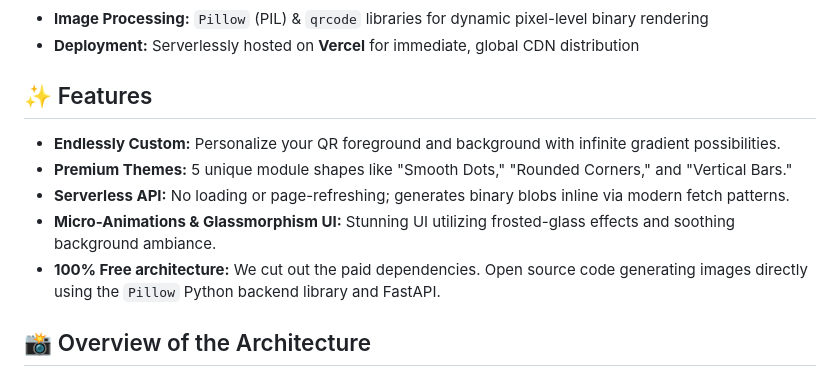
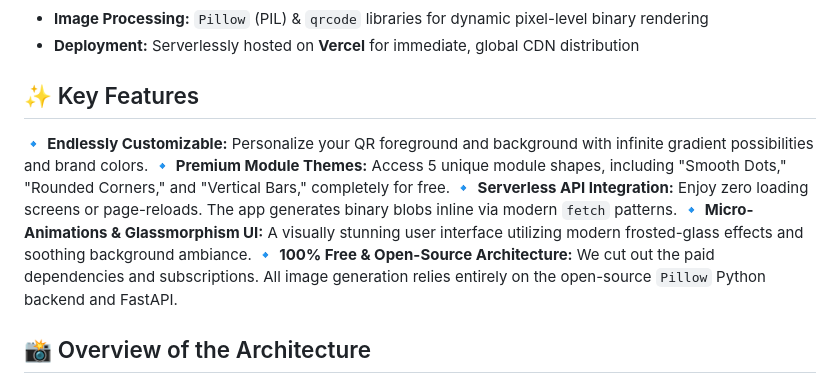
Before and after one commit to imsinghaditya07/QR-code-generator, a Markdown page: README.md, the part around the change. Drawn GitHub-style.

Commit message:
docs: enrich features section formatting and details

```diff
--- a/README.md
+++ b/README.md
@@ -47,13 +47,13 @@ This project leverages a modern, decoupled architecture blending a responsive fr
 - **Image Processing:** `Pillow` (PIL) & `qrcode` libraries for dynamic pixel-level binary rendering
 - **Deployment:** Serverlessly hosted on **Vercel** for immediate, global CDN distribution
 
-## ✨ Features
+## ✨ Key Features
 
-- **Endlessly Custom:** Personalize your QR foreground and background with infinite gradient possibilities.
-- **Premium Themes:** 5 unique module shapes like "Smooth Dots," "Rounded Corners," and "Vertical Bars."
-- **Serverless API:** No loading or page-refreshing; generates binary blobs inline via modern fetch patterns.
-- **Micro-Animations & Glassmorphism UI:** Stunning UI utilizing frosted-glass effects and soothing background ambiance.
-- **100% Free architecture:** We cut out the paid dependencies. Open source code generating images directly using the `Pillow` Python backend library and FastAPI.
+🔹 **Endlessly Customizable:** Personalize your QR foreground and background with infinite gradient possibilities and brand colors.
+🔹 **Premium Module Themes:** Access 5 unique module shapes, including "Smooth Dots," "Rounded Corners," and "Vertical Bars," completely for free.
+🔹 **Serverless API Integration:** Enjoy zero loading screens or page-reloads. The app generates binary blobs inline via modern `fetch` patterns.
+🔹 **Micro-Animations & Glassmorphism UI:** A visually stunning user interface utilizing modern frosted-glass effects and soothing background ambiance.
+🔹 **100% Free & Open-Source Architecture:** We cut out the paid dependencies and subscriptions. All image generation relies entirely on the open-source `Pillow` Python backend and FastAPI.
 
 ## 📸 Overview of the Architecture
 
```
